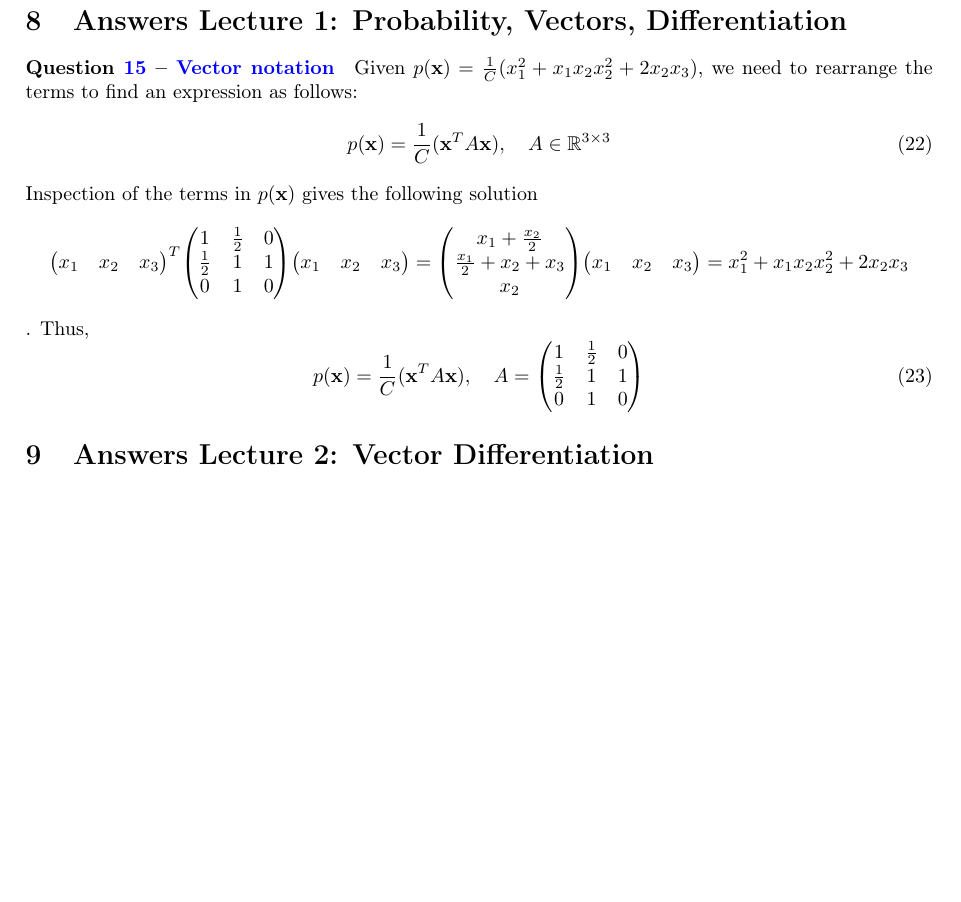
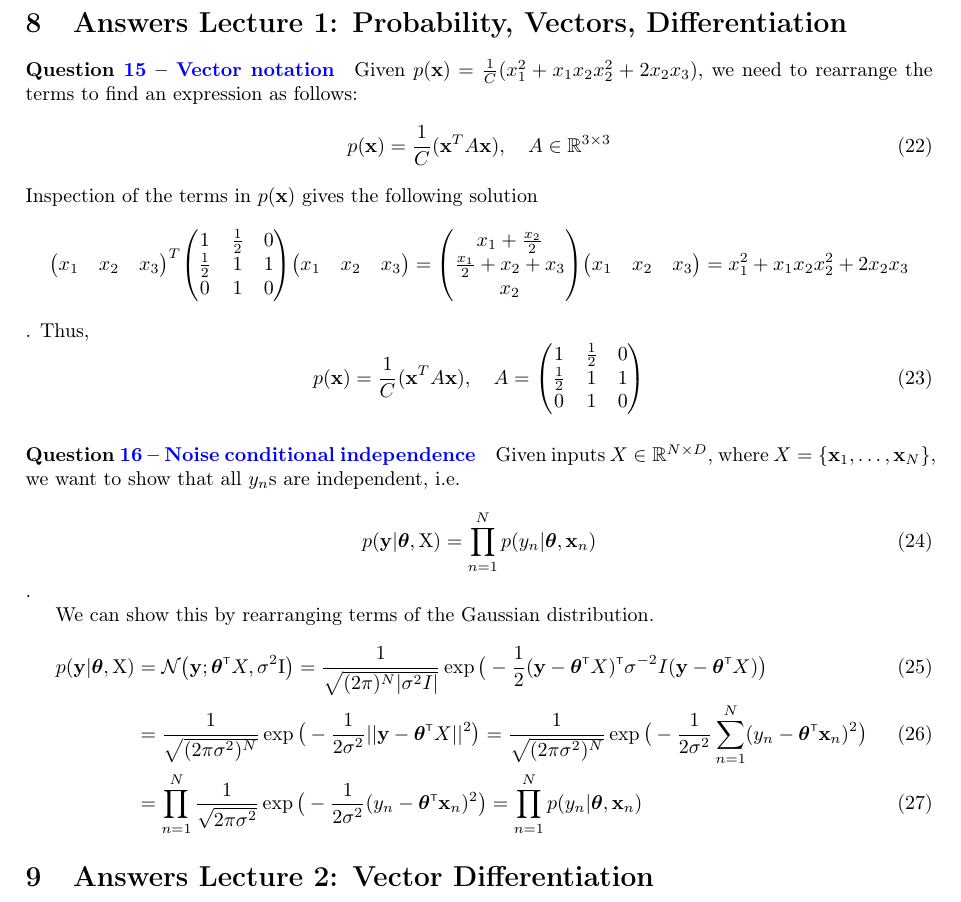
Before and after one commit to markvdw/mml-autumn-2022, a LaTeX problem sheet (exercises/exercises.tex, which reads exercises/answers-lecture-1.tex): part of page 11 of 11, cut so that both start at the same text, the shorter picture padded with empty space. Compiled offline with pdfLaTeX.

Commit message:
question q16

```diff
--- a/exercises/answers-lecture-1.tex
+++ b/exercises/answers-lecture-1.tex
@@ -36,3 +36,18 @@ p(\textbf{x}) = \frac{1}{C}(\textbf{x}^T A \textbf{x}), \quad A = \begin{pmatrix
 0 & 1 & 0
 \end{pmatrix}
 \end{equation}
+
+
+\paragraph{\questionref{q:noisecondind}}
+
+Given inputs $X\in\mathbb{R}^{N\times D}$, where $X=\{\textbf{x}_1, \dots, \textbf{x}_N\}$, we want to show that all $y_n$s are independent, i.e.
+\begin{align}
+p(\vy|\vtheta,\mat X) = \prod_{n=1}^N p(y_n|\vtheta,\textbf{x}_n)
+\end{align}.
+
+We can show this by rearranging terms of the Gaussian distribution.
+\begin{align}
+p(\vy|\vtheta,\mat X) &= \NormDist{\vy; \vtheta\transpose X, \sigma^2 \eye} = \frac{1}{\sqrt{(2\pi)^N|\sigma^2 I|}}\exp\big(-\frac{1}{2}(\textbf{y} - \vtheta\transpose X)\transpose\sigma^{-2}I (\textbf{y} - \vtheta\transpose X)\big) \\
+&= \frac{1}{\sqrt{(2\pi\sigma^2)^N}}\exp\big(-\frac{1}{2\sigma^2}||\textbf{y} - \vtheta\transpose X||^2\big) = \frac{1}{\sqrt{(2\pi\sigma^2)^N}}\exp\big(-\frac{1}{2\sigma^2}\sum_{n=1}^N(y_n - \vtheta\transpose \textbf{x}_n)^2\big) \\
+&= \prod_{n=1}^N \frac{1}{\sqrt{2\pi\sigma^2}}\exp\big(-\frac{1}{2\sigma^2}(y_n - \vtheta\transpose \textbf{x}_n)^2\big) = \prod_{n=1}^N p(y_n|\vtheta,\textbf{x}_n)
+\end{align}
```
Also changed, not shown: exercises/exercises.tex (+1 -0 lines).
